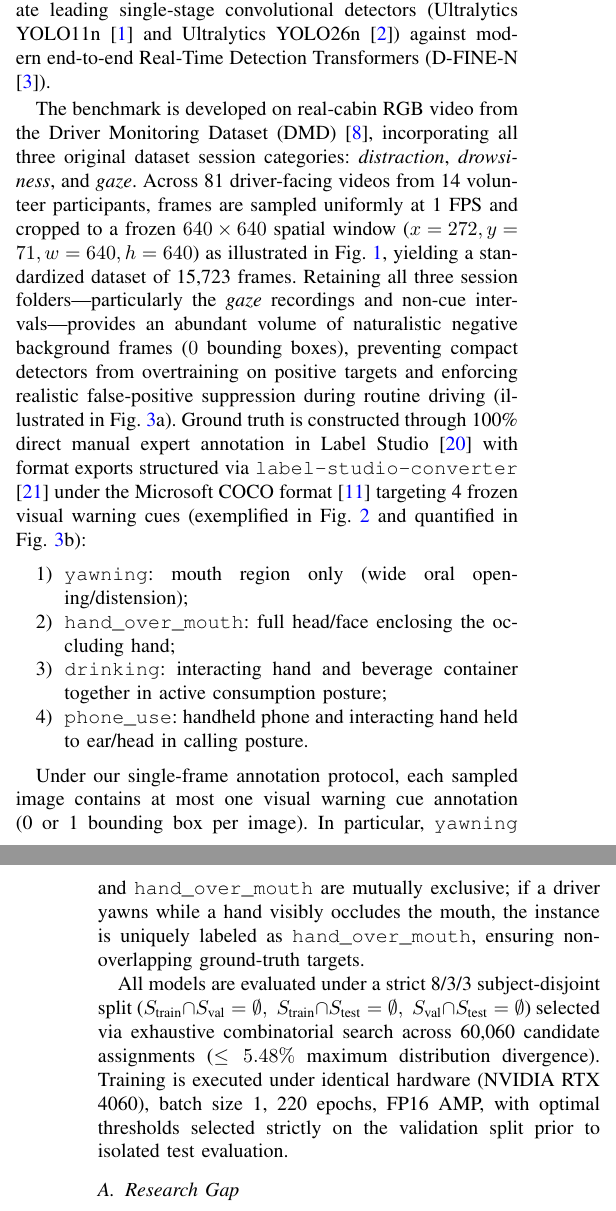
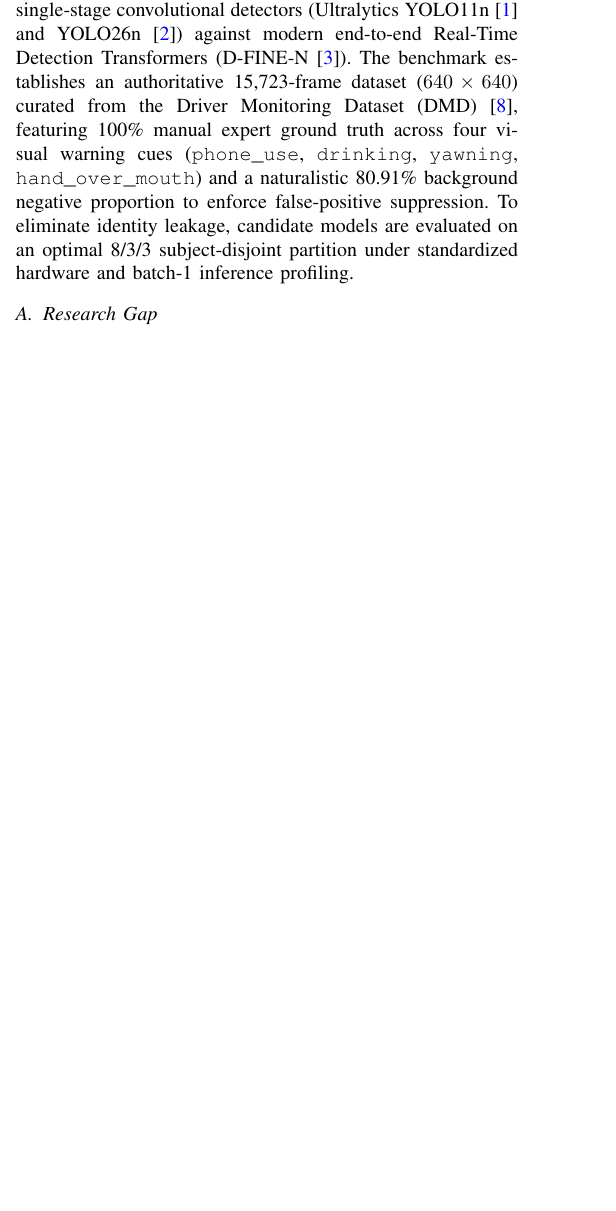
Before and after one commit to IamOumarIbrahim/DMS-Eval, a LaTeX paper (manuscript/main.tex): two parts of the columns of pages 1 and 2 of 6 before the commit and part of one column of page 1 of 6 after it, the two joined at a grey line, cut so that both start at the same text, the shorter picture padded with empty space. Compiled offline with pdfLaTeX; a missing font is replaced by an installed copy or a similar font; a LaTeX package or settings file that is missing is left out.

Commit message:
Streamline manuscript narrative and eliminate unnecessary redundancies
- Remove repetitive implementation enumerations from Introduction that duplicate Sections III-V
- Refine Section II (Related Work) removing meta-referential pointers and sharpening subject leakage narrative
- Rename Section V-B to Standardized Training Protocol
- Update CHANGELOG.md
- Recompile verified 6-page IEEE conference PDF

```diff
--- a/manuscript/main.tex
+++ b/manuscript/main.tex
@@ -55,17 +55,5 @@ In-cabin Driver Monitoring Systems (DMS) constitute a vital component of modern
 
-To systematically evaluate modern compact detector paradigms under strictly controlled single-frame constraints, this paper introduces \textbf{DMS-Eval}, an empirical benchmark comparing real-time nano-scale object detectors. We evaluate leading single-stage convolutional detectors (Ultralytics YOLO11n \cite{yolo11_ultralytics} and Ultralytics YOLO26n \cite{yolo26_ultralytics}) against modern end-to-end Real-Time Detection Transformers (D-FINE-N \cite{peng2024dfine}).
-
-The benchmark is developed on real-cabin RGB video from the Driver Monitoring Dataset (DMD) \cite{ortega2020dmd}, incorporating all three original dataset session categories: \textit{distraction}, \textit{drowsiness}, and \textit{gaze}. Across 81 driver-facing videos from 14 volunteer participants, frames are sampled uniformly at 1~FPS and cropped to a frozen $640 \times 640$ spatial window ($x = 272, y = 71, w = 640, h = 640$) as illustrated in Fig.~\ref{fig_crop}, yielding a standardized dataset of 15,723 frames. Retaining all three session folders—particularly the \textit{gaze} recordings and non-cue intervals—provides an abundant volume of naturalistic negative background frames ($0$ bounding boxes), preventing compact detectors from overtraining on positive targets and enforcing realistic false-positive suppression during routine driving (illustrated in Fig.~\ref{fig_distributions}a). Ground truth is constructed through 100\% direct manual expert annotation in Label Studio \cite{label_studio} with format exports structured via \texttt{label-studio-converter} \cite{label_studio_converter} under the Microsoft COCO format \cite{lin2014microsoft} targeting 4 frozen visual warning cues (exemplified in Fig.~\ref{fig_annotation_examples} and quantified in Fig.~\ref{fig_distributions}b):
-\begin{enumerate}
-\item \texttt{yawning}: mouth region only (wide oral opening/distension);
-\item \texttt{hand\_over\_mouth}: full head/face enclosing the occluding hand;
-\item \texttt{drinking}: interacting hand and beverage container together in active consumption posture;
-\item \texttt{phone\_use}: handheld phone and interacting hand held to ear/head in calling posture.
-\end{enumerate}
-
-Under our single-frame annotation protocol, each sampled image contains at most one visual warning cue annotation (0 or 1 bounding box per image). In particular, \texttt{yawning} and \texttt{hand\_over\_mouth} are mutually exclusive; if a driver yawns while a hand visibly occludes the mouth, the instance is uniquely labeled as \texttt{hand\_over\_mouth}, ensuring non-overlapping ground-truth targets.
-
-All models are evaluated under a strict 8/3/3 subject-disjoint split ($S_{\text{train}} \cap S_{\text{val}} = \emptyset,\; S_{\text{train}} \cap S_{\text{test}} = \emptyset,\; S_{\text{val}} \cap S_{\text{test}} = \emptyset$) selected via exhaustive combinatorial search across 60,060 candidate assignments ($\le 5.48\%$ maximum distribution divergence). Training is executed under identical hardware (NVIDIA RTX 4060), batch size 1, 220 epochs, FP16 AMP, with optimal thresholds selected strictly on the validation split prior to isolated test evaluation.
+To systematically evaluate modern compact detector paradigms under controlled single-frame constraints, this paper introduces \textbf{DMS-Eval}, an empirical benchmark comparing real-time nano-scale object detectors. We evaluate leading single-stage convolutional detectors (Ultralytics YOLO11n \cite{yolo11_ultralytics} and YOLO26n \cite{yolo26_ultralytics}) against modern end-to-end Real-Time Detection Transformers (D-FINE-N \cite{peng2024dfine}). The benchmark establishes an authoritative 15,723-frame dataset ($640\times 640$) curated from the Driver Monitoring Dataset (DMD) \cite{ortega2020dmd}, featuring 100\% manual expert ground truth across four visual warning cues (\texttt{phone\_use}, \texttt{drinking}, \texttt{yawning}, \texttt{hand\_over\_mouth}) and a naturalistic 80.91\% background negative proportion to enforce false-positive suppression. To eliminate identity leakage, candidate models are evaluated on an optimal 8/3/3 subject-disjoint partition under standardized hardware and batch-1 inference profiling.
 
 \subsection{Research Gap}
 Despite substantial progress in driver monitoring, a critical methodological gap persists: \textbf{no existing study provides a controlled, head-to-head comparison between nano-scale convolutional detectors and nano-scale Real-Time Detection Transformers for in-cabin driver cue localization under identical hardware, data, and training constraints.} Existing work leaves this gap unaddressed along four axes:
```
Also changed, not shown: CHANGELOG.md, manuscript/main.tex (8 more changed lines).
